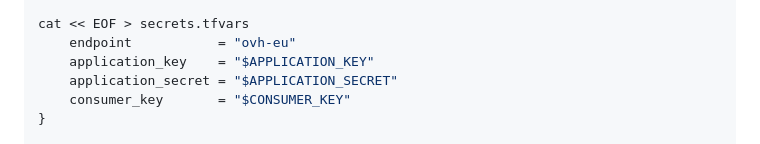
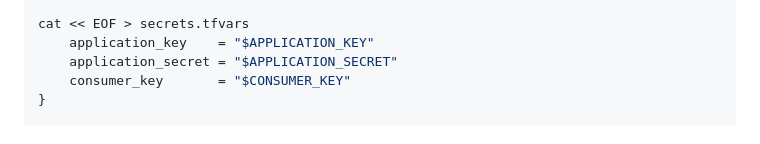
Before and after one commit to ovh/public-cloud-examples, a Markdown page: terraform/wordpress-k8s-mysql/README.md, the part around the change. GitHub-like rendering.

```diff
--- a/terraform/wordpress-k8s-mysql/README.md
+++ b/terraform/wordpress-k8s-mysql/README.md
@@ -68,7 +68,6 @@ read -s OVH_CONSUMER_KEY
 read OVH_CLOUD_PROJECT_SERVICE
 
 cat << EOF > secrets.tfvars
-    endpoint           = "ovh-eu"
     application_key    = "$APPLICATION_KEY"
     application_secret = "$APPLICATION_SECRET"
     consumer_key       = "$CONSUMER_KEY"
```
